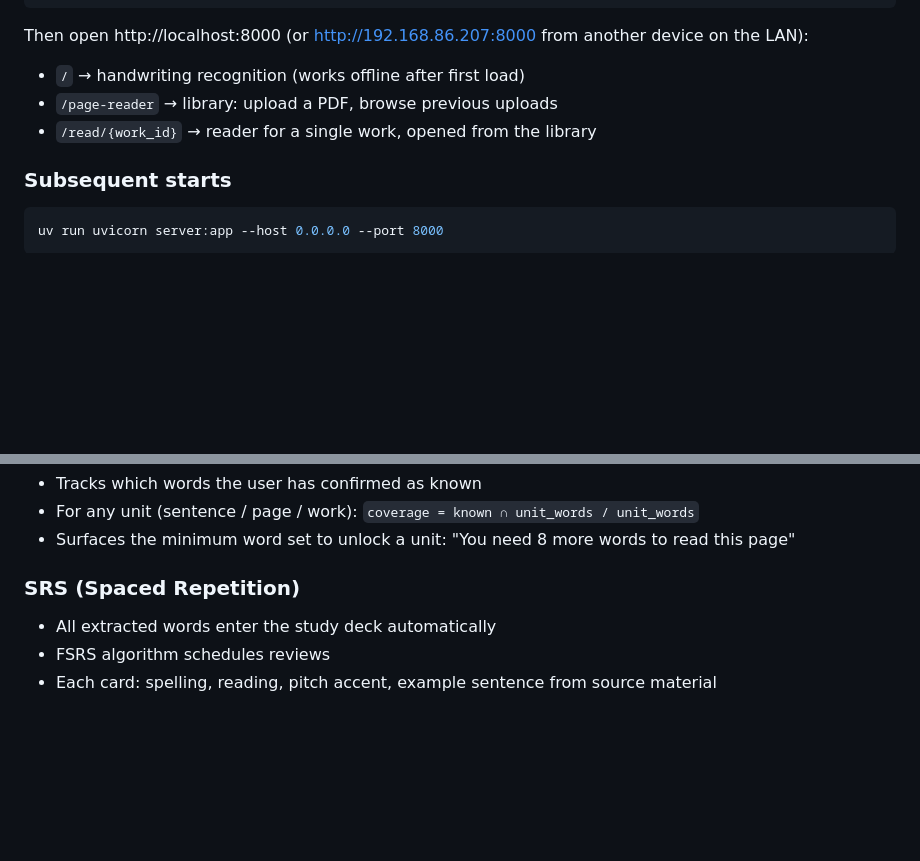
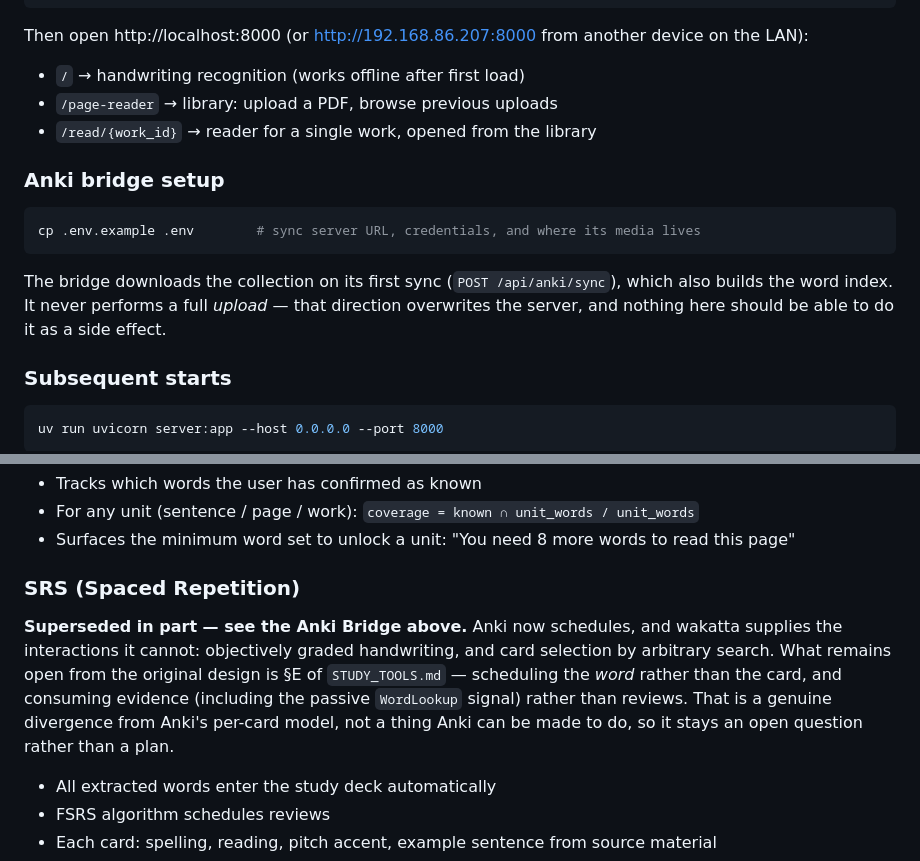
Before and after one commit to ksiondag/wakatta, a Markdown page: README.md, 2 parts joined by grey strips. Rendered like a GitHub page; blank space fills up the shorter version.

````diff
--- a/README.md
+++ b/README.md
@@ -212,6 +277,16 @@ Then open http://localhost:8000 (or http://192.168.86.207:8000 from another devi
 - `/page-reader` → library: upload a PDF, browse previous uploads
 - `/read/{work_id}` → reader for a single work, opened from the library
 
+### Anki bridge setup
+
+```bash
+cp .env.example .env        # sync server URL, credentials, and where its media lives
+```
+
+The bridge downloads the collection on its first sync (`POST /api/anki/sync`), which
+also builds the word index. It never performs a full *upload* — that direction
+overwrites the server, and nothing here should be able to do it as a side effect.
+
 ### Subsequent starts
 
 ```bash
@@ -262,6 +337,15 @@ SegmentationOverride              ← implemented (user-defined tokenizer correc
 - Surfaces the minimum word set to unlock a unit: "You need 8 more words to read this page"
 
 ### SRS (Spaced Repetition)
+
+**Superseded in part — see the Anki Bridge above.** Anki now schedules, and wakatta
+supplies the interactions it cannot: objectively graded handwriting, and card selection
+by arbitrary search. What remains open from the original design is §E of
+`STUDY_TOOLS.md` — scheduling the *word* rather than the card, and consuming evidence
+(including the passive `WordLookup` signal) rather than reviews. That is a genuine
+divergence from Anki's per-card model, not a thing Anki can be made to do, so it stays
+an open question rather than a plan.
+
 - All extracted words enter the study deck automatically
 - FSRS algorithm schedules reviews
 - Each card: spelling, reading, pitch accent, example sentence from source material
````
Also changed, not shown: other parts of README.md (+65 -0 lines), COLLECTION.md (added, +133 -0 lines).
